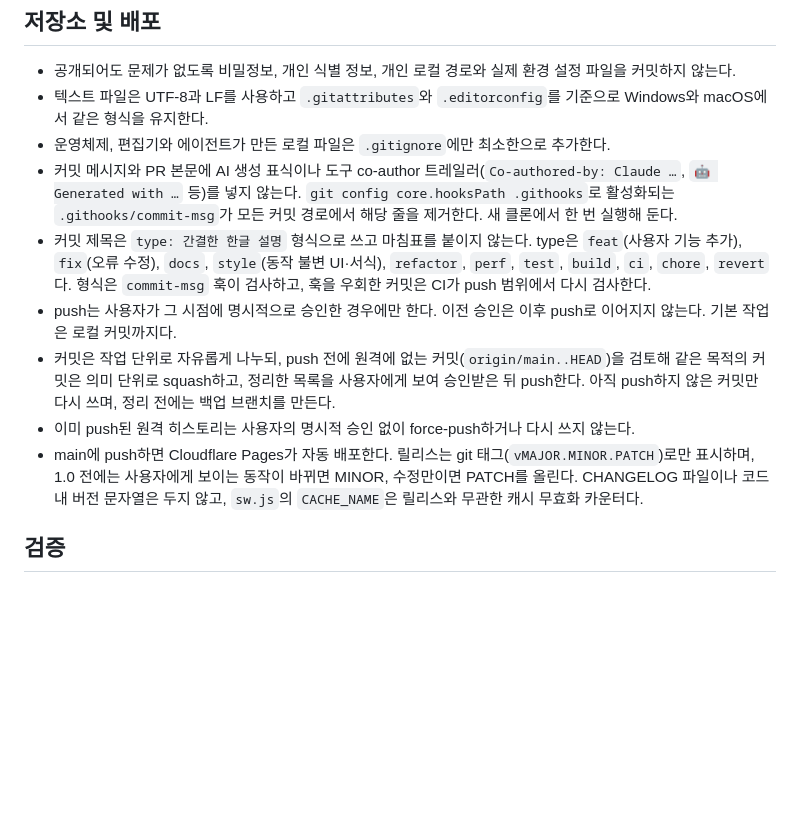
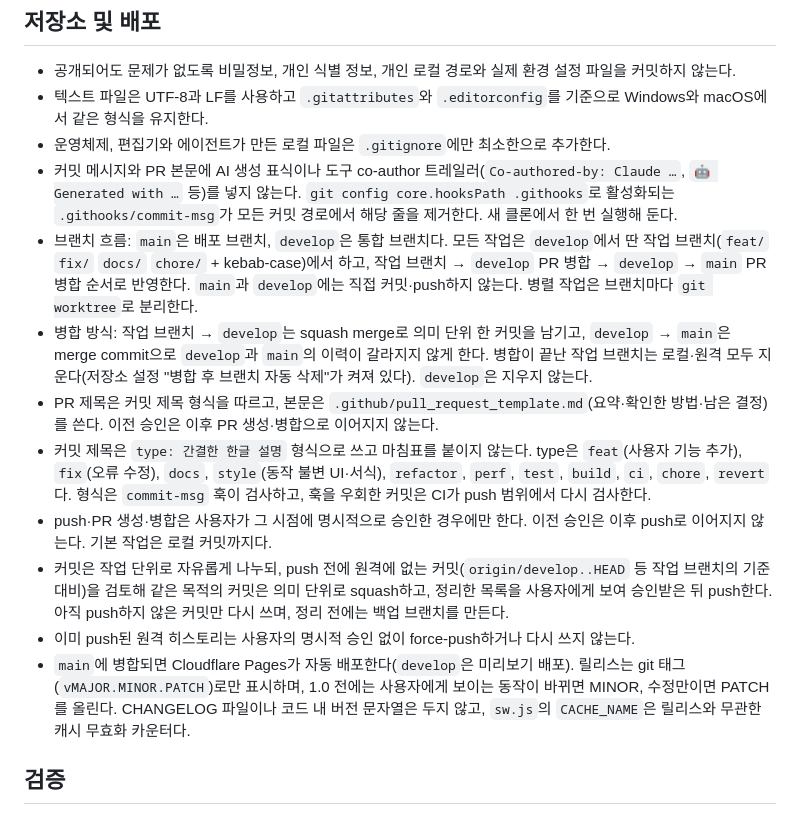
Before and after one commit to yimsemin/wakeup, a Markdown page: AGENTS.md, the part around the change. Rendered like a GitHub page; blank space fills up the shorter version.

Commit message:
docs: develop·main 브랜치 흐름과 PR 템플릿 추가
작업 브랜치 → develop → main 순서와 병합 방식, 병합 후 브랜치 삭제 규칙을 AGENTS.md에 정리하고 PR 템플릿을 추가한다.

```diff
--- a/AGENTS.md
+++ b/AGENTS.md
@@ -52,11 +52,14 @@ Wakeup은 데스크톱 브라우저에서 Screen Wake Lock을 이용해 화면
 - 텍스트 파일은 UTF-8과 LF를 사용하고 `.gitattributes`와 `.editorconfig`를 기준으로 Windows와 macOS에서 같은 형식을 유지한다.
 - 운영체제, 편집기와 에이전트가 만든 로컬 파일은 `.gitignore`에만 최소한으로 추가한다.
 - 커밋 메시지와 PR 본문에 AI 생성 표식이나 도구 co-author 트레일러(`Co-authored-by: Claude …`, `🤖 Generated with …` 등)를 넣지 않는다. `git config core.hooksPath .githooks`로 활성화되는 `.githooks/commit-msg`가 모든 커밋 경로에서 해당 줄을 제거한다. 새 클론에서 한 번 실행해 둔다.
+- 브랜치 흐름: `main`은 배포 브랜치, `develop`은 통합 브랜치다. 모든 작업은 `develop`에서 딴 작업 브랜치(`feat/` `fix/` `docs/` `chore/` + kebab-case)에서 하고, 작업 브랜치 → `develop` PR 병합 → `develop` → `main` PR 병합 순서로 반영한다. `main`과 `develop`에는 직접 커밋·push하지 않는다. 병렬 작업은 브랜치마다 `git worktree`로 분리한다.
+- 병합 방식: 작업 브랜치 → `develop`는 squash merge로 의미 단위 한 커밋을 남기고, `develop` → `main`은 merge commit으로 `develop`과 `main`의 이력이 갈라지지 않게 한다. 병합이 끝난 작업 브랜치는 로컬·원격 모두 지운다(저장소 설정 "병합 후 브랜치 자동 삭제"가 켜져 있다). `develop`은 지우지 않는다.
+- PR 제목은 커밋 제목 형식을 따르고, 본문은 `.github/pull_request_template.md`(요약·확인한 방법·남은 결정)를 쓴다. 이전 승인은 이후 PR 생성·병합으로 이어지지 않는다.
 - 커밋 제목은 `type: 간결한 한글 설명` 형식으로 쓰고 마침표를 붙이지 않는다. type은 `feat`(사용자 기능 추가), `fix`(오류 수정), `docs`, `style`(동작 불변 UI·서식), `refactor`, `perf`, `test`, `build`, `ci`, `chore`, `revert`다. 형식은 `commit-msg` 훅이 검사하고, 훅을 우회한 커밋은 CI가 push 범위에서 다시 검사한다.
-- push는 사용자가 그 시점에 명시적으로 승인한 경우에만 한다. 이전 승인은 이후 push로 이어지지 않는다. 기본 작업은 로컬 커밋까지다.
-- 커밋은 작업 단위로 자유롭게 나누되, push 전에 원격에 없는 커밋(`origin/main..HEAD`)을 검토해 같은 목적의 커밋은 의미 단위로 squash하고, 정리한 목록을 사용자에게 보여 승인받은 뒤 push한다. 아직 push하지 않은 커밋만 다시 쓰며, 정리 전에는 백업 브랜치를 만든다.
+- push·PR 생성·병합은 사용자가 그 시점에 명시적으로 승인한 경우에만 한다. 이전 승인은 이후 push로 이어지지 않는다. 기본 작업은 로컬 커밋까지다.
+- 커밋은 작업 단위로 자유롭게 나누되, push 전에 원격에 없는 커밋(`origin/develop..HEAD` 등 작업 브랜치의 기준 대비)을 검토해 같은 목적의 커밋은 의미 단위로 squash하고, 정리한 목록을 사용자에게 보여 승인받은 뒤 push한다. 아직 push하지 않은 커밋만 다시 쓰며, 정리 전에는 백업 브랜치를 만든다.
 - 이미 push된 원격 히스토리는 사용자의 명시적 승인 없이 force-push하거나 다시 쓰지 않는다.
-- main에 push하면 Cloudflare Pages가 자동 배포한다. 릴리스는 git 태그(`vMAJOR.MINOR.PATCH`)로만 표시하며, 1.0 전에는 사용자에게 보이는 동작이 바뀌면 MINOR, 수정만이면 PATCH를 올린다. CHANGELOG 파일이나 코드 내 버전 문자열은 두지 않고, `sw.js`의 `CACHE_NAME`은 릴리스와 무관한 캐시 무효화 카운터다.
+- `main`에 병합되면 Cloudflare Pages가 자동 배포한다(`develop`은 미리보기 배포). 릴리스는 git 태그(`vMAJOR.MINOR.PATCH`)로만 표시하며, 1.0 전에는 사용자에게 보이는 동작이 바뀌면 MINOR, 수정만이면 PATCH를 올린다. CHANGELOG 파일이나 코드 내 버전 문자열은 두지 않고, `sw.js`의 `CACHE_NAME`은 릴리스와 무관한 캐시 무효화 카운터다.
 
 ## 검증
 
```
Also changed, not shown: .github/pull_request_template.md (added, +13 -0 lines), CLAUDE.md (+1 -1 lines).
